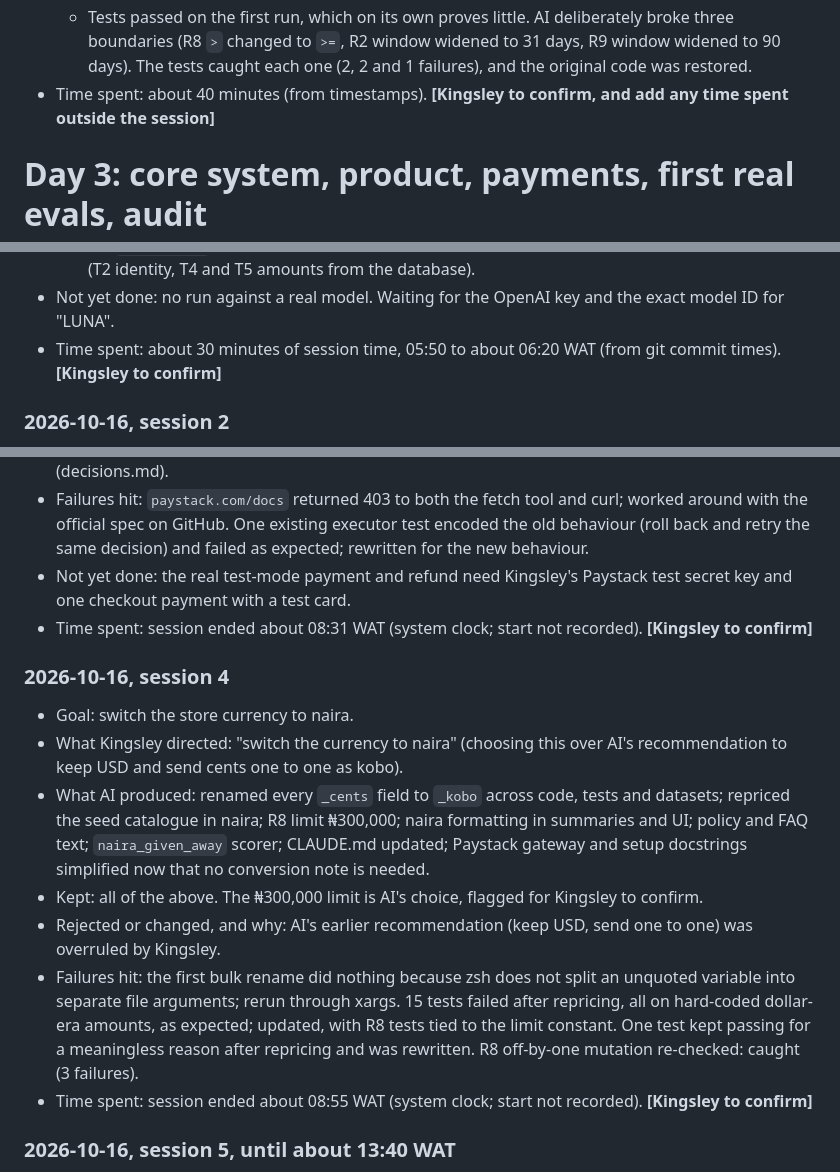
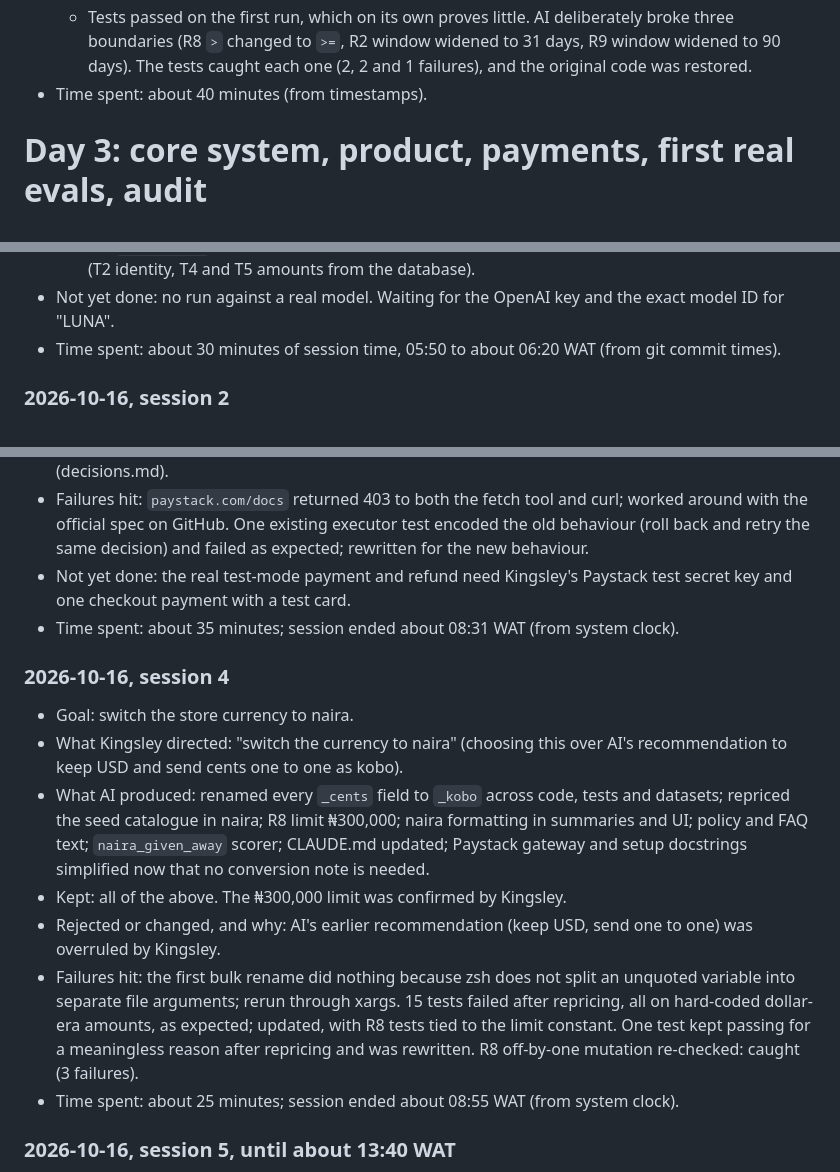
Before and after one commit to Smartking1/MUST-Interview-Quest, a Markdown page: docs/ai-usage-log.md, 3 parts joined by grey strips. Drawn GitHub-style.

```diff
--- a/docs/ai-usage-log.md
+++ b/docs/ai-usage-log.md
@@ -56,7 +56,7 @@ Times from the CLAUDE.md modification time (09:07) and git commits (09:14 to 09:
   - The first test run failed: pytest could not import `app` because `pythonpath` was missing from the pytest config. Fixed in `pyproject.toml`.
   - AI ran `git add -A` before a commit and staged intent.md by mistake (it had not been approved). The commit used explicit paths, so intent.md was not committed; AI unstaged it straight away.
   - Tests passed on the first run, which on its own proves little. AI deliberately broke three boundaries (R8 `>` changed to `>=`, R2 window widened to 31 days, R9 window widened to 90 days). The tests caught each one (2, 2 and 1 failures), and the original code was restored.
-- Time spent: about 40 minutes (from timestamps). **[Kingsley to confirm, and add any time spent outside the session]**
+- Time spent: about 40 minutes (from timestamps).
 
 # Day 3: core system, product, payments, first real evals, audit
 
@@ -83,7 +83,7 @@ Times from the CLAUDE.md modification time (09:07) and git commits (09:14 to 09:
   - Tests are mutation-checked: R8, R2 and R9 boundaries, removing the identity check (4 failures), and turning policy denials into payouts (caught after the fix).
   - Audit, code review half (started 06:12): pinned five targets in `audit/targets.md` and wrote code review findings in `docs/audit.md`. Confirmed the directive's discovery claim at the pinned commit (T1 `nodes.py:66`). Found two further T1 issues by reading the code, and noted strengths fairly (T2 identity, T4 and T5 amounts from the database).
 - Not yet done: no run against a real model. Waiting for the OpenAI key and the exact model ID for "LUNA".
-- Time spent: about 30 minutes of session time, 05:50 to about 06:20 WAT (from git commit times). **[Kingsley to confirm]**
+- Time spent: about 30 minutes of session time, 05:50 to about 06:20 WAT (from git commit times).
 
 ### 2026-10-16, session 2
 - Goal: continue Day 3: real payment gateway in test mode, image upload, one real test-mode refund.
@@ -110,16 +110,16 @@ Times from the CLAUDE.md modification time (09:07) and git commits (09:14 to 09:
 - Rejected or changed, and why: AI first planned to mark any gateway exception as `failed`. Changed before committing: a timeout may have paid, so only a definite rejection marks a refund failed (decisions.md).
 - Failures hit: `paystack.com/docs` returned 403 to both the fetch tool and curl; worked around with the official spec on GitHub. One existing executor test encoded the old behaviour (roll back and retry the same decision) and failed as expected; rewritten for the new behaviour.
 - Not yet done: the real test-mode payment and refund need Kingsley's Paystack test secret key and one checkout payment with a test card.
-- Time spent: session ended about 08:31 WAT (system clock; start not recorded). **[Kingsley to confirm]**
+- Time spent: about 35 minutes; session ended about 08:31 WAT (from system clock).
 
 ### 2026-10-16, session 4
 - Goal: switch the store currency to naira.
 - What Kingsley directed: "switch the currency to naira" (choosing this over AI's recommendation to keep USD and send cents one to one as kobo).
 - What AI produced: renamed every `_cents` field to `_kobo` across code, tests and datasets; repriced the seed catalogue in naira; R8 limit ₦300,000; naira formatting in summaries and UI; policy and FAQ text; `naira_given_away` scorer; CLAUDE.md updated; Paystack gateway and setup docstrings simplified now that no conversion note is needed.
-- Kept: all of the above. The ₦300,000 limit is AI's choice, flagged for Kingsley to confirm.
+- Kept: all of the above. The ₦300,000 limit was confirmed by Kingsley.
 - Rejected or changed, and why: AI's earlier recommendation (keep USD, send one to one) was overruled by Kingsley.
 - Failures hit: the first bulk rename did nothing because zsh does not split an unquoted variable into separate file arguments; rerun through xargs. 15 tests failed after repricing, all on hard-coded dollar-era amounts, as expected; updated, with R8 tests tied to the limit constant. One test kept passing for a meaningless reason after repricing and was rewritten. R8 off-by-one mutation re-checked: caught (3 failures).
-- Time spent: session ended about 08:55 WAT (system clock; start not recorded). **[Kingsley to confirm]**
+- Time spent: about 25 minutes; session ended about 08:55 WAT (from system clock).
 
 ### 2026-10-16, session 5, until about 13:40 WAT
 - Goal: use the keys Kingsley provided: first real eval runs, Paystack test payment.
```
Also changed, not shown: other parts of docs/ai-usage-log.md (+7 -7 lines), Final directive.md (+4 -5 lines), README.md (+2 -2 lines).
